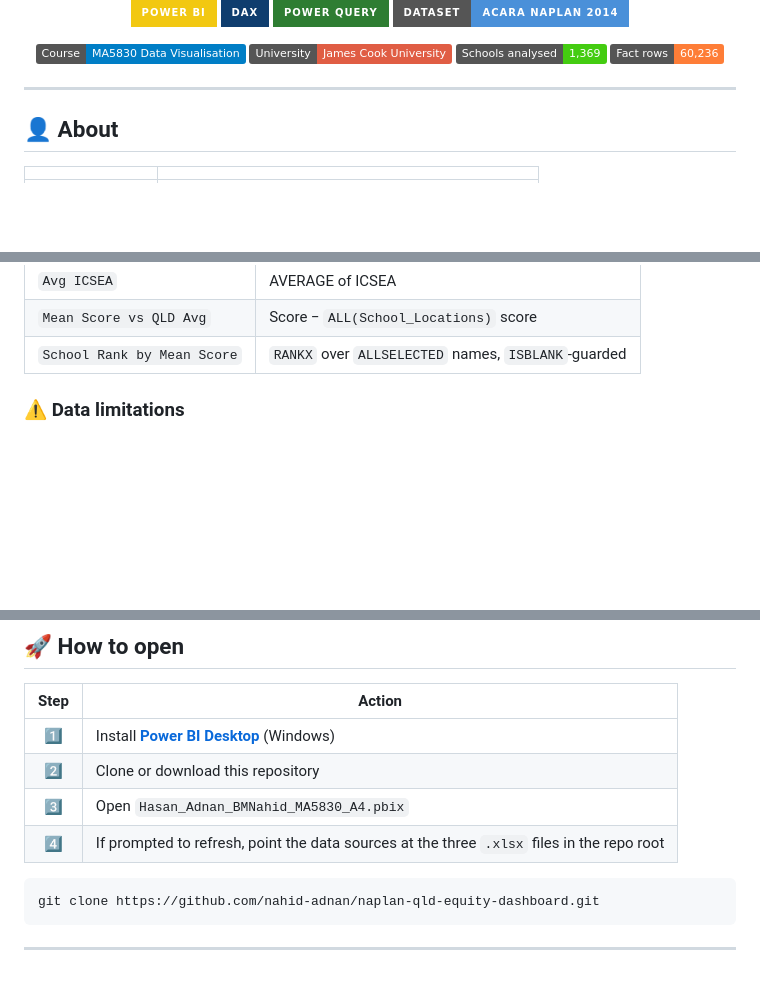
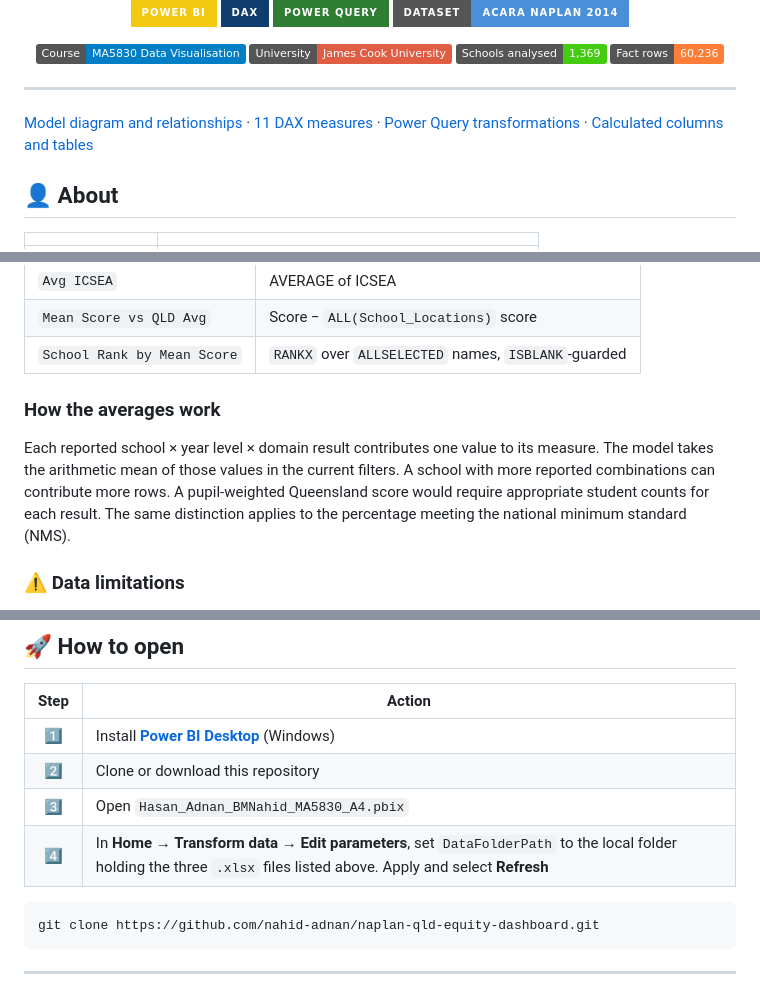
Before and after one commit to nahid-adnan/naplan-qld-equity-dashboard, a Markdown page: README.md, 3 parts joined by grey strips. Drawn GitHub-style; folded sections open; badges without logos; blank space fills up the shorter version.

````diff
--- a/README.md
+++ b/README.md
@@ -19,6 +19,8 @@
 </p>
 
 ---
+
+[Model diagram and relationships](model.md) · [11 DAX measures](measures.dax) · [Power Query transformations](power-query.pq) · [Calculated columns and tables](calculated-fields.md)
 
 ## 👤 About
 
@@ -123,6 +115,10 @@ A **star schema** built in Power Query:
 | `School Rank by Mean Score` | `RANKX` over `ALLSELECTED` names, `ISBLANK`-guarded |
 
 </details>
+
+### How the averages work
+
+Each reported school × year level × domain result contributes one value to its measure. The model takes the arithmetic mean of those values in the current filters. A school with more reported combinations can contribute more rows. A pupil-weighted Queensland score would require appropriate student counts for each result. The same distinction applies to the percentage meeting the national minimum standard (NMS).
 
 ### ⚠️ Data limitations
 
@@ -180,7 +176,7 @@ Yi et al. (2007) · Tufte (2001) · Few (2013) · Knaflic (2015)
 | 1️⃣ | Install [**Power BI Desktop**](https://powerbi.microsoft.com/desktop/) (Windows) |
 | 2️⃣ | Clone or download this repository |
 | 3️⃣ | Open `Hasan_Adnan_BMNahid_MA5830_A4.pbix` |
-| 4️⃣ | If prompted to refresh, point the data sources at the three `.xlsx` files in the repo root |
+| 4️⃣ | In **Home → Transform data → Edit parameters**, set `DataFolderPath` to the local folder holding the three `.xlsx` files listed above. Apply and select **Refresh** |
 
 ```bash
 git clone https://github.com/nahid-adnan/naplan-qld-equity-dashboard.git
````
Also changed, not shown: other parts of README.md (+6 -16 lines), calculated-fields.md (added, +21 -0 lines), model.md (added, +7 -0 lines), model.png (added), 2 other files.
